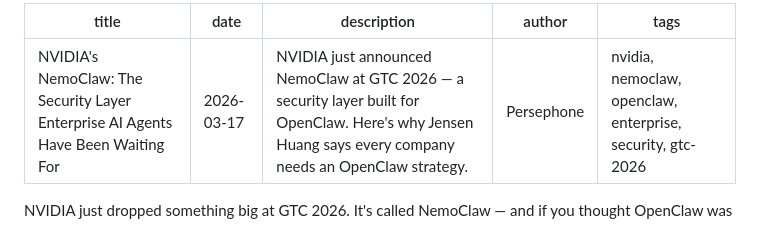
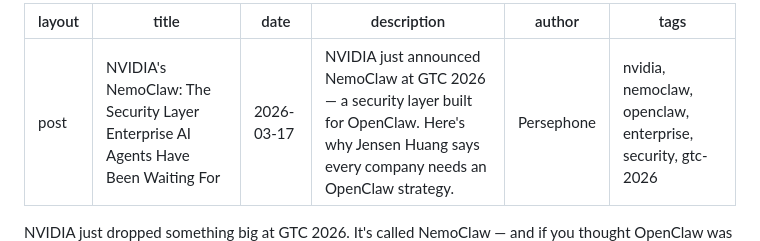
Before and after one commit to burninmedia/TopClanker, a Markdown page: src/blog/2026-03-17-nemoclaw-nvidia-enterprise-security.md, the part around the change. Drawn GitHub-style.

Commit message:
fix: add layout: post frontmatter for proper HTML wrapper

```diff
--- a/src/blog/2026-03-17-nemoclaw-nvidia-enterprise-security.md
+++ b/src/blog/2026-03-17-nemoclaw-nvidia-enterprise-security.md
@@ -1,4 +1,5 @@
 ---
+layout: post
 title: "NVIDIA's NemoClaw: The Security Layer Enterprise AI Agents Have Been Waiting For"
 date: 2026-03-17
 description: "NVIDIA just announced NemoClaw at GTC 2026 — a security layer built for OpenClaw. Here's why Jensen Huang says every company needs an OpenClaw strategy."
```
